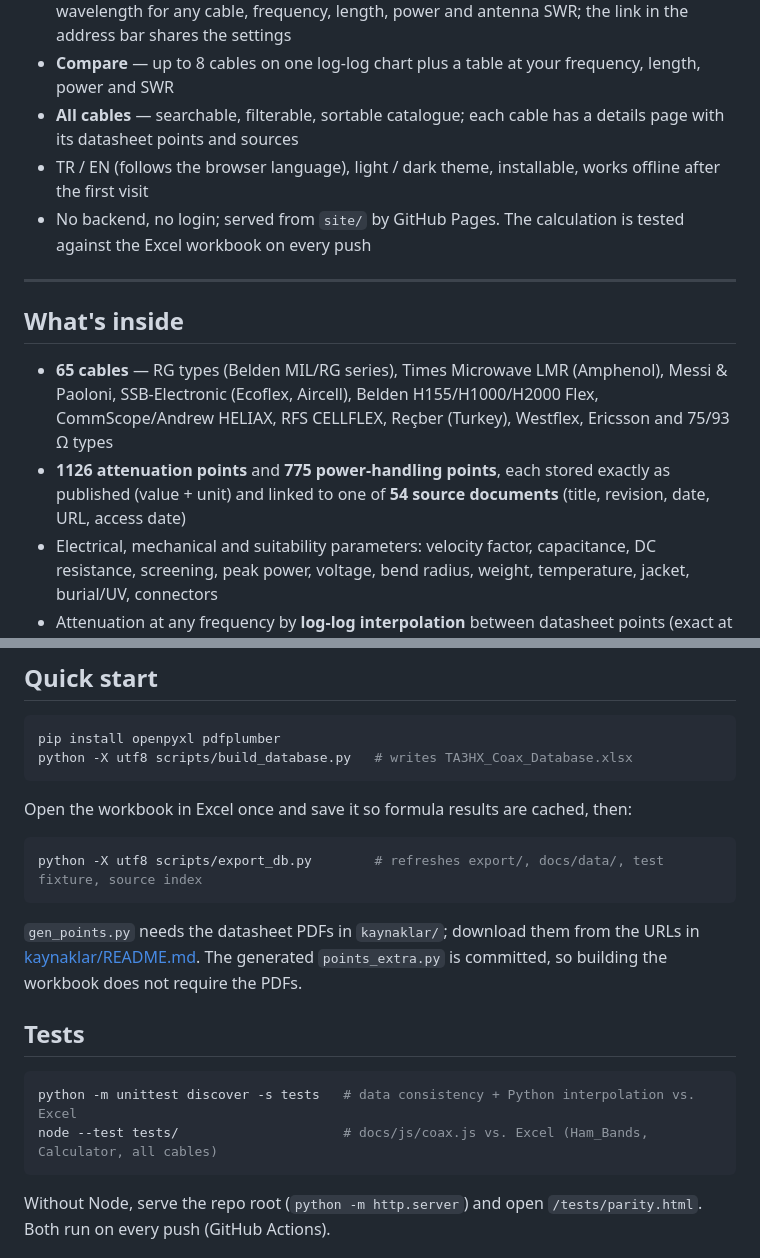
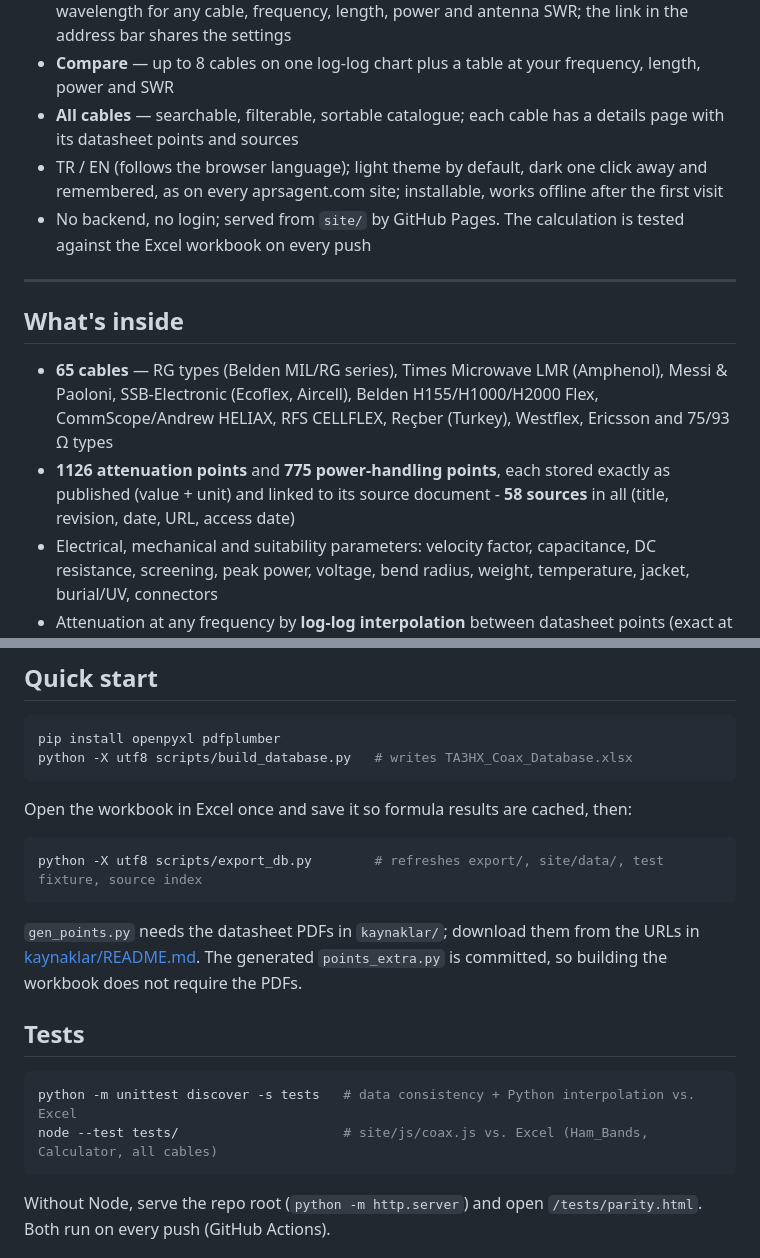
Before and after one commit to TA3HRJ/coax-cable-database, a Markdown page: README.md, 2 parts joined by grey strips. Drawn GitHub-style.

Commit message:
README: site/ yolları, kaynak sayısı 58, tema satırı
Quick start ve Tests hâlâ docs/data ve docs/js diyordu; site site/ altında.
Kaynak sayısı 54 değil 58 (dizin ve veritabanı). Tema: varsayılan açık.

Co-Authored-By: Claude Opus 5.5 <noreply@anthropic.com>

````diff
--- a/README.md
+++ b/README.md
@@ -14,7 +14,8 @@ Live site: **https://coax.aprsagent.com/**
 - **Compare** — up to 8 cables on one log-log chart plus a table at your frequency, length, power and SWR
 - **All cables** — searchable, filterable, sortable catalogue; each cable has a details page with its datasheet
   points and sources
-- TR / EN (follows the browser language), light / dark theme, installable, works offline after the first visit
+- TR / EN (follows the browser language); light theme by default, dark one click away and remembered, as on every
+  aprsagent.com site; installable, works offline after the first visit
 - No backend, no login; served from `site/` by GitHub Pages. The calculation is tested against the Excel workbook
   on every push
 
@@ -26,7 +27,7 @@ Live site: **https://coax.aprsagent.com/**
   (Ecoflex, Aircell), Belden H155/H1000/H2000 Flex, CommScope/Andrew HELIAX, RFS CELLFLEX, Reçber (Turkey),
   Westflex, Ericsson and 75/93 Ω types
 - **1126 attenuation points** and **775 power-handling points**, each stored exactly as published (value + unit)
-  and linked to one of **54 source documents** (title, revision, date, URL, access date)
+  and linked to its source document - **58 sources** in all (title, revision, date, URL, access date)
 - Electrical, mechanical and suitability parameters: velocity factor, capacitance, DC resistance, screening,
   peak power, voltage, bend radius, weight, temperature, jacket, burial/UV, connectors
 - Attenuation at any frequency by **log-log interpolation** between datasheet points (exact at published
@@ -68,7 +69,7 @@ python -X utf8 scripts/build_database.py   # writes TA3HX_Coax_Database.xlsx
 Open the workbook in Excel once and save it so formula results are cached, then:
 
 ```bash
-python -X utf8 scripts/export_db.py        # refreshes export/, docs/data/, test fixture, source index
+python -X utf8 scripts/export_db.py        # refreshes export/, site/data/, test fixture, source index
 ```
 
 `gen_points.py` needs the datasheet PDFs in `kaynaklar/`; download them from the URLs in
@@ -79,7 +80,7 @@ workbook does not require the PDFs.
 
 ```bash
 python -m unittest discover -s tests   # data consistency + Python interpolation vs. Excel
-node --test tests/                     # docs/js/coax.js vs. Excel (Ham_Bands, Calculator, all cables)
+node --test tests/                     # site/js/coax.js vs. Excel (Ham_Bands, Calculator, all cables)
 ```
 
 Without Node, serve the repo root (`python -m http.server`) and open `/tests/parity.html`. Both run on every push
````
